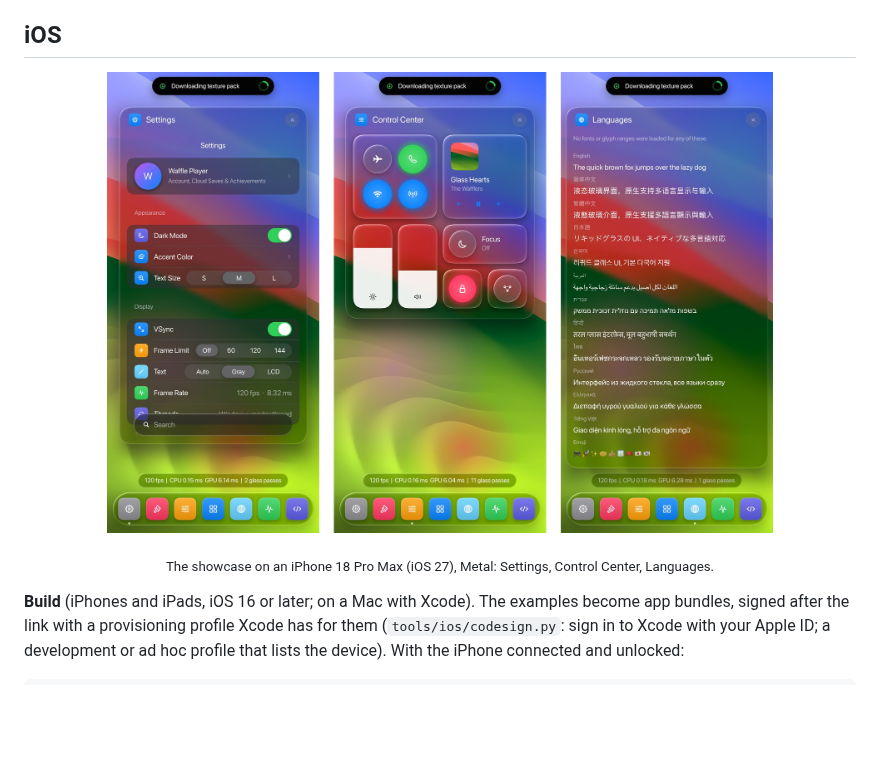
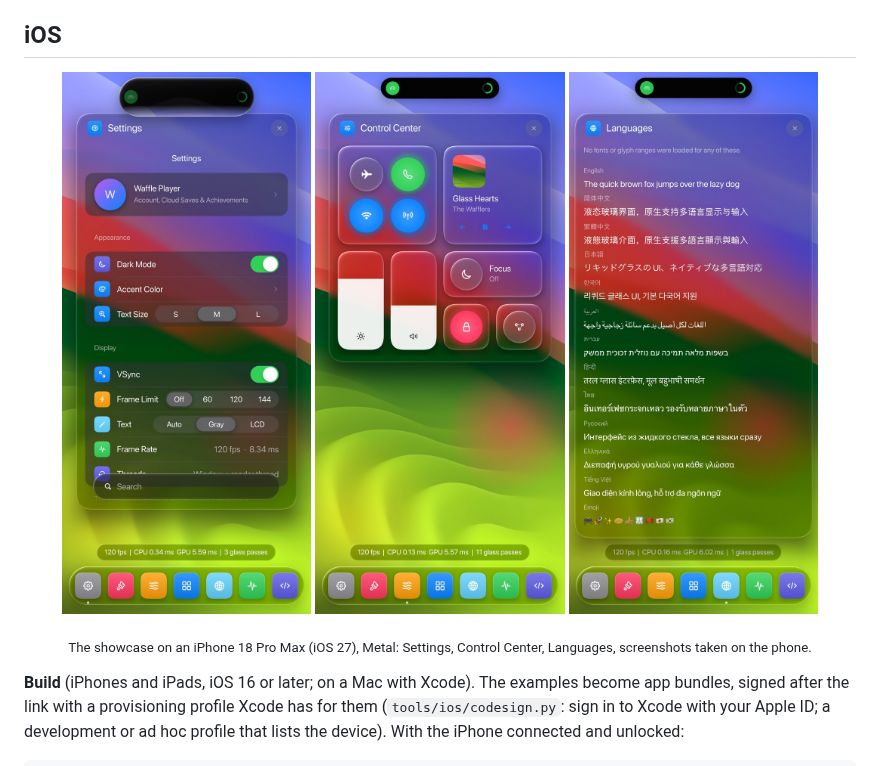
Before and after one commit to 0xDEADBEEFC0DEBABE/EsiaGUI, a Markdown page: README.md, the part around the change. GitHub-like rendering; pictures changed too: docs/images/ios-control-center.jpg (added), docs/images/ios-languages.jpg (added), docs/images/ios-settings.jpg (added); blank space fills up the shorter version.

Commit message:
docs: the iOS pictures are the phone's own screenshots, one per screen
The iOS section shows three screenshots taken on an iPhone 18 Pro Max (Settings, Control Center, Languages) side by
side as separate pictures, instead of one picture assembled from the app's render target; with the layout of the
commit before (the island beside the camera). Half the phone's resolution, JPEG without the screenshots' metadata.

Co-Authored-By: Claude Opus 5.5 <noreply@anthropic.com>

```diff
--- a/README.md
+++ b/README.md
@@ -326,8 +326,13 @@ The examples are `build/macos-clang/bin/showcase` and `glass_window`.
 
 ## iOS
 
-<p align="center"><img src="docs/images/showcase-ios.jpg" width="80%" alt="Three screens of the showcase on an iPhone: Settings, the Control Center and the Languages panel with Chinese in PingFang, color emoji and flags"></p>
-<p align="center"><sub>The showcase on an iPhone 18 Pro Max (iOS 27), Metal: Settings, Control Center, Languages.</sub></p>
+<p align="center">
+  <img src="docs/images/ios-settings.jpg" width="30%" alt="The showcase's Settings panel on an iPhone, under the Dynamic Island, the status bar and the dock below it">
+  <img src="docs/images/ios-control-center.jpg" width="30%" alt="The Control Center on an iPhone: glass toggles, the media card, sliders and the Focus module">
+  <img src="docs/images/ios-languages.jpg" width="30%" alt="The Languages panel on an iPhone: Chinese in PingFang, Japanese, Korean, Arabic, Hebrew, Hindi, Thai and color emoji">
+</p>
+<p align="center"><sub>The showcase on an iPhone 18 Pro Max (iOS 27), Metal: Settings, Control Center, Languages, screenshots
+taken on the phone.</sub></p>
 
 **Build** (iPhones and iPads, iOS 16 or later; on a Mac with Xcode). The examples become app bundles, signed after the
 link with a provisioning profile Xcode has for them (`tools/ios/codesign.py`: sign in to Xcode with your Apple ID; a
```
